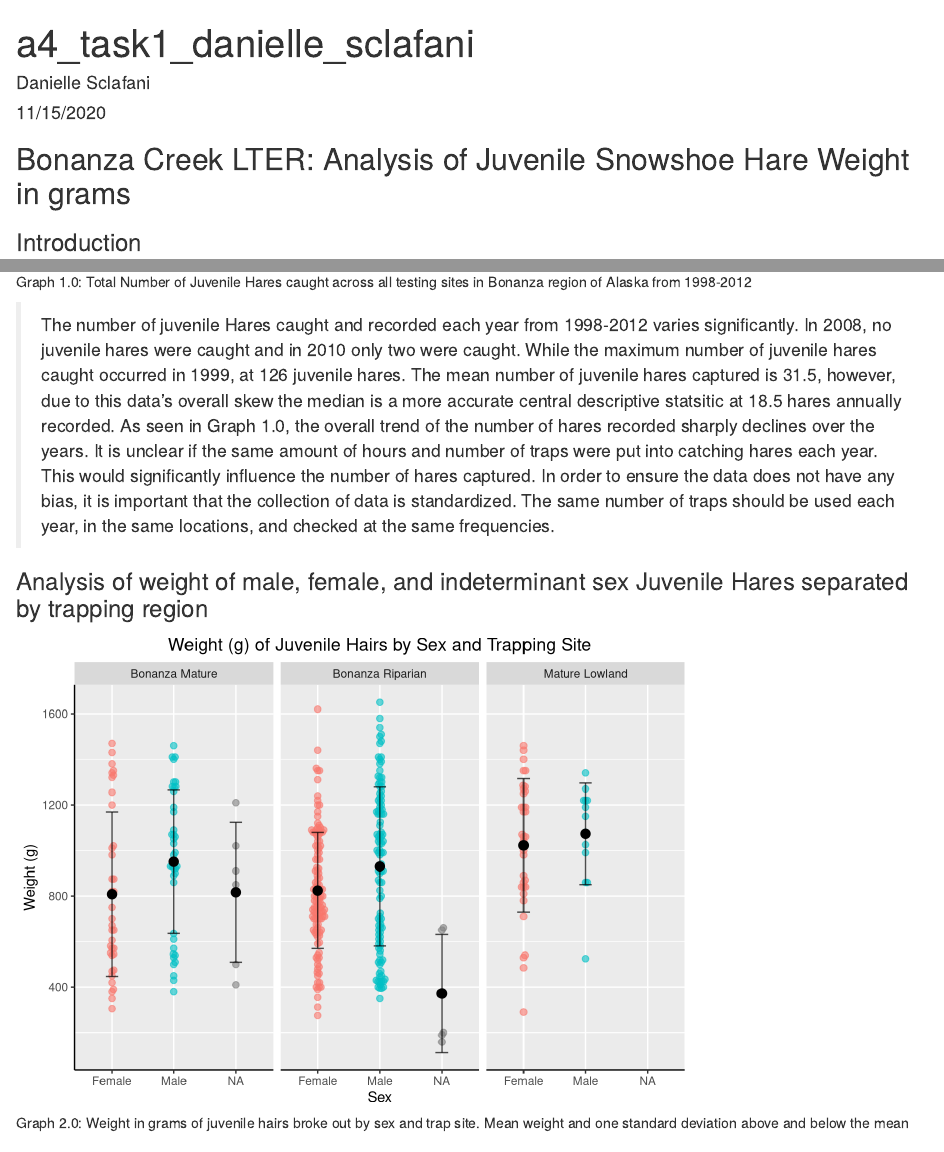
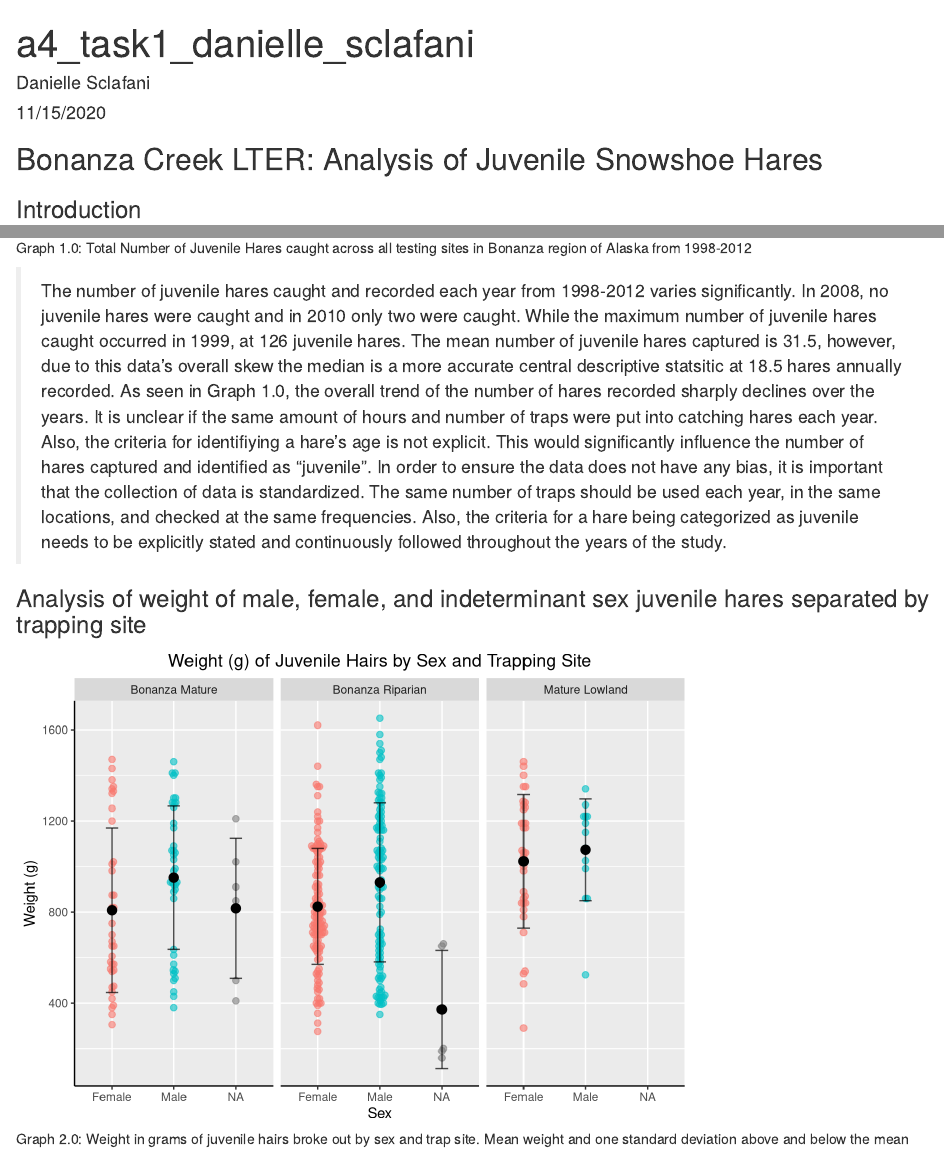
Before and after one commit to dsclafani/a4-task1, an R Markdown document (a4_task2_danielle_sclafani.Rmd): the page in a window 1100 px wide, from its top, and a second part further down, joined at a grey line. Rendered offline with R 4.5, knitr and Pandoc, with nearby package versions.

Commit message:
final commit

````diff
--- a/a4_task2_danielle_sclafani.Rmd
+++ b/a4_task2_danielle_sclafani.Rmd
@@ -18,7 +18,7 @@ library(ggbeeswarm)
 library(effsize)
 ```
 
-## Bonanza Creek LTER: Analysis of Juvenile Snowshoe Hare Weight in grams
+## Bonanza Creek LTER: Analysis of Juvenile Snowshoe Hares
 
 ### Introduction
 > Snowshoe hares are an important prey species in the Bonanza Creek ecosystem in Alaska. Physical characteristics of snowshoe hares is explored in this report. The data used in this report is from the EDI Data Portal and is titled "Snowshoe hare physical data in Bonanza Creek Experimental Forest: 1999-Preent". The dataset includes recordings of snowshoe hares that were trapped from 1998-2012 at three different locations within the Bonanza Creek region, the Bonanza Riparian which is a flood zone along the Tanana River, the Bonanza Mature a spruce tree forest, and Mature Lowlands (Kielland, K., Snowshoe hare physical data in Bonanza Creek Experimental Forest: 1999-Present ver 22). The intentions of this data collection was to monitor the population decline of snowshoe hares in this region. This analysis includes a preview of this population decline, as well as analysis between sex and the weight of juvenile snowshoe hares, as well as the relationship between the length of juvenile hare hind feet and their body weight.
@@ -70,9 +70,9 @@ sum_juv <- summary(juv_data)
 sum_juv
 ```
 
-> The number of juvenile Hares caught and recorded each year from 1998-2012 varies significantly. In 2008, no juvenile hares were caught and in 2010 only two were caught. While the maximum number of juvenile hares caught occurred in 1999, at 126 juvenile hares. The mean number of juvenile hares captured is 31.5, however, due to this data's overall skew the median is a more accurate central descriptive statsitic at 18.5 hares annually recorded. As seen in Graph 1.0, the overall trend of the number of hares recorded sharply declines over the years. It is unclear if the same amount of hours and number of traps were put into catching hares each year. This would significantly influence the number of hares captured. In order to ensure the data does not have any bias, it is important that the collection of data is standardized. The same number of traps should be used each year, in the same locations, and checked at the same frequencies.
+> The number of juvenile hares caught and recorded each year from 1998-2012 varies significantly. In 2008, no juvenile hares were caught and in 2010 only two were caught. While the maximum number of juvenile hares caught occurred in 1999, at 126 juvenile hares. The mean number of juvenile hares captured is 31.5, however, due to this data's overall skew the median is a more accurate central descriptive statsitic at 18.5 hares annually recorded. As seen in Graph 1.0, the overall trend of the number of hares recorded sharply declines over the years. It is unclear if the same amount of hours and number of traps were put into catching hares each year. Also, the criteria for identifiying a hare's age is not explicit. This would significantly influence the number of hares captured and identified as "juvenile". In order to ensure the data does not have any bias, it is important that the collection of data is standardized. The same number of traps should be used each year, in the same locations, and checked at the same frequencies. Also, the criteria for a hare being categorized as juvenile needs to be explicitly stated and continuously followed throughout the years of the study.
 
-### Analysis of weight of male, female, and indeterminant sex Juvenile Hares separated by trapping region
+### Analysis of weight of male, female, and indeterminant sex juvenile hares separated by trapping site
 
 ```{r, include=FALSE}
 #data visualization of juvenile hares by sex and location
````
Also changed, not shown: a4_task2_danielle_sclafani.html.
